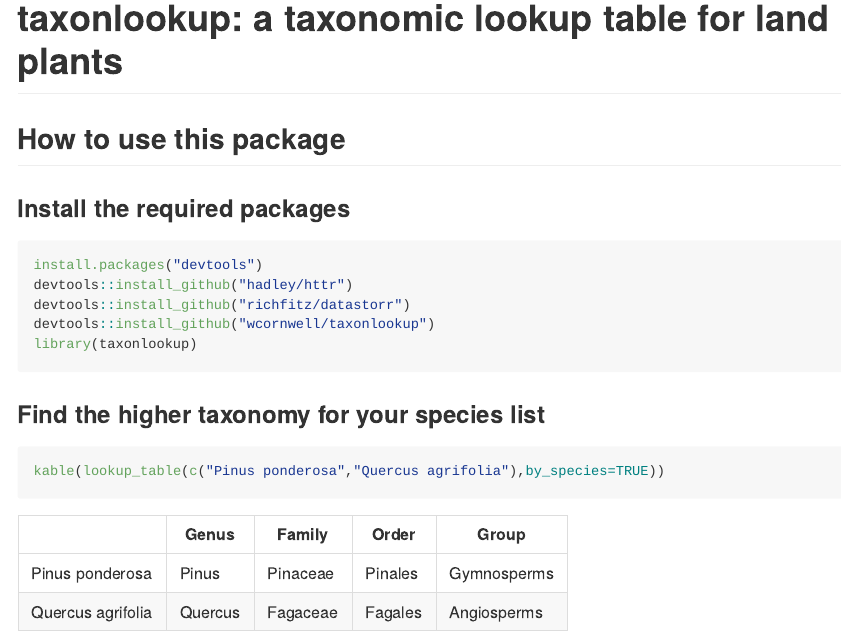
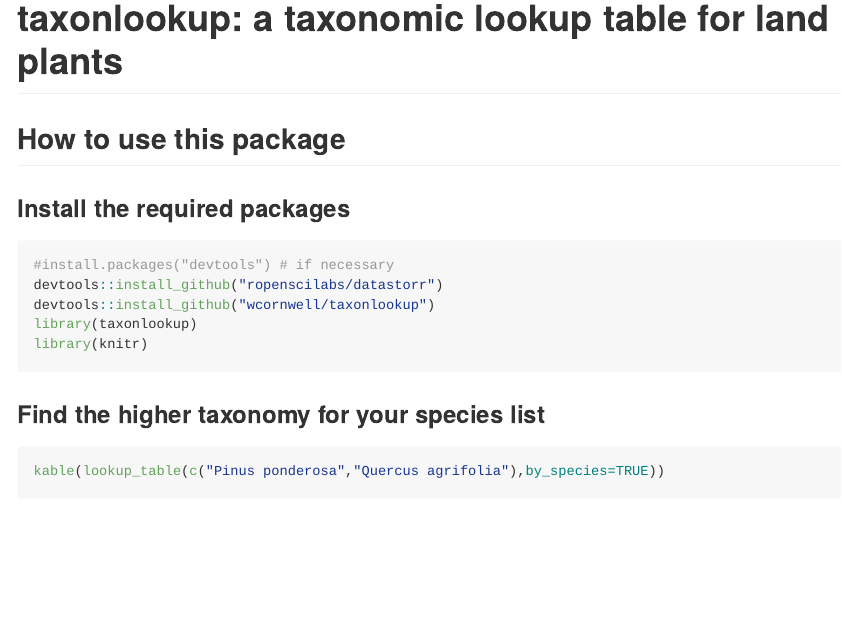
Before and after one commit to traitecoevo/taxonlookup, an R Markdown document (README.rmd): the page in a window 1100 px wide, from its top. The pictures show the output file README.md that the author committed with the source, drawn offline in the style of GitHub; badge pictures from the web are left out.

Commit message:
updating travis and readme again

````diff
--- a/.travis.yml
+++ b/.travis.yml
@@ -2,10 +2,9 @@ language: r
 cache: packages
 sudo: false
 
-install:
-  - r_github_packages: richfitz/datastorr
-  - r_github_packages: jimhester/covr
-
+r_github_packages:
+  - richfitz/datastorr
+  - jimhester/covr
 
 after_success:
   - Rscript -e 'library(covr); coveralls()'
--- a/README.rmd
+++ b/README.rmd
@@ -6,30 +6,26 @@ output: github_document
 
 [![Build Status](https://travis-ci.org/traitecoevo/taxonlookup.png?branch=master)](https://travis-ci.org/traitecoevo/taxonlookup)
 [![codecov.io](https://codecov.io/github/traitecoevo/taxonlookup/coverage.svg?branch=master)](https://codecov.io/github/traitecoevo/taxonlookup?branch=master)
-[![DOI](https://zenodo.org/badge/DOI/10.5281/zenodo.839396)](https://zenodo.org/badge/DOI/10.5281/zenodo.839396)
+[![DOI](https://zenodo.org/badge/DOI/10.5281/zenodo.839396.svg)](https://doi.org/10.5281/zenodo.839396)
 
 ## How to use this package
 
 ### Install the required packages
 
-```r
-install.packages("devtools")
-devtools::install_github("hadley/httr")
-devtools::install_github("richfitz/datastorr")
+```{r, message=FALSE}
+#install.packages("devtools") # if necessary
+devtools::install_github("ropenscilabs/datastorr")
 devtools::install_github("wcornwell/taxonlookup")
 library(taxonlookup)
+library(knitr)
 ```
 
 ### Find the higher taxonomy for your species list
 
-```r
+```{r}
 kable(lookup_table(c("Pinus ponderosa","Quercus agrifolia"),by_species=TRUE))
 ```
 
-|   | Genus        | Family           | Order  | Group|
-| ------------- | ----------- | ----------- | ----------- | ----------- |
-| Pinus ponderosa |    Pinus | Pinaceae | Pinales | Gymnosperms|
-| Quercus agrifolia | Quercus | Fagaceae | Fagales | Angiosperms|
 
 There are a few other functions to get species diversity numbers and other (non-Linnean) high clades if you want that information.  **If you use this package in a published paper, please note the version number**.  This  will allow others to reproduce your work later.
 
````
Also changed, not shown: README.md, README.rmd (12 more changed lines).
